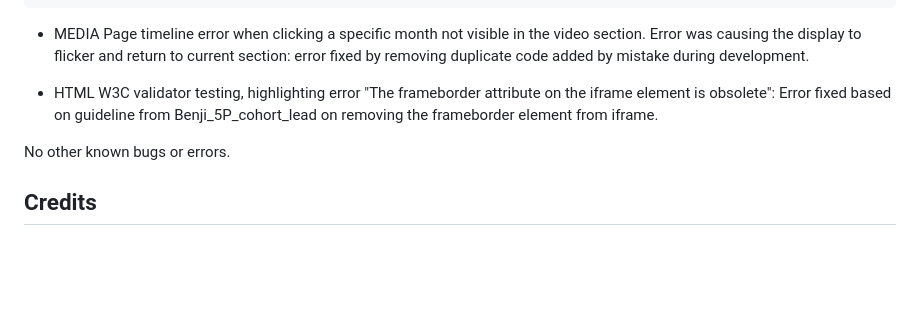
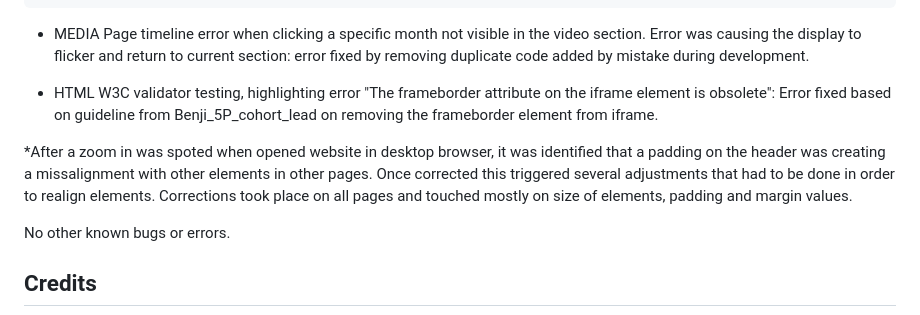
Before and after one commit to Code-Institute-Submissions/mtopircean-project1, a Markdown page: README.md, the part around the change. Rendered like a GitHub page; blank space fills up the shorter version.

Commit message:
updated readme with latest bug fixes

```diff
--- a/README.md
+++ b/README.md
@@ -368,6 +368,9 @@ Majority of bugs and errors where addressed when dealing with the development of
 
 * HTML W3C validator testing, highlighting error "The frameborder attribute on the iframe element is obsolete": Error fixed based on guideline from Benji_5P_cohort_lead on removing the frameborder element from iframe.
 
+*After a zoom in was spoted when opened website in desktop browser, it was identified that a padding on the header was creating a missalignment with other elements in other pages.
+Once corrected this triggered several adjustments that had to be done in order to realign elements. Corrections took place on all pages and touched mostly on size of elements, padding and margin values.
+
 No other known bugs or errors.
 
 ## Credits
```
